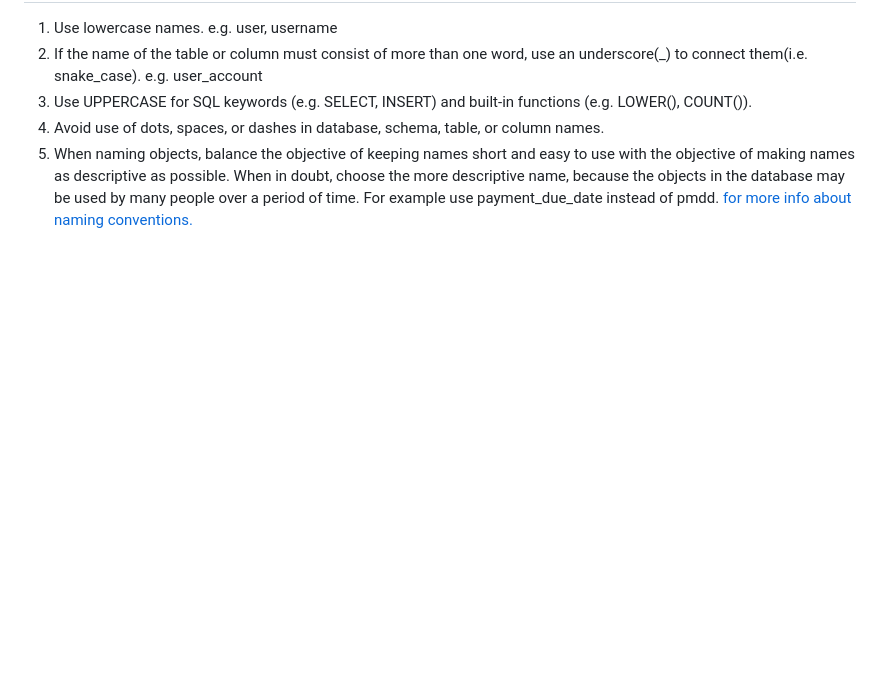
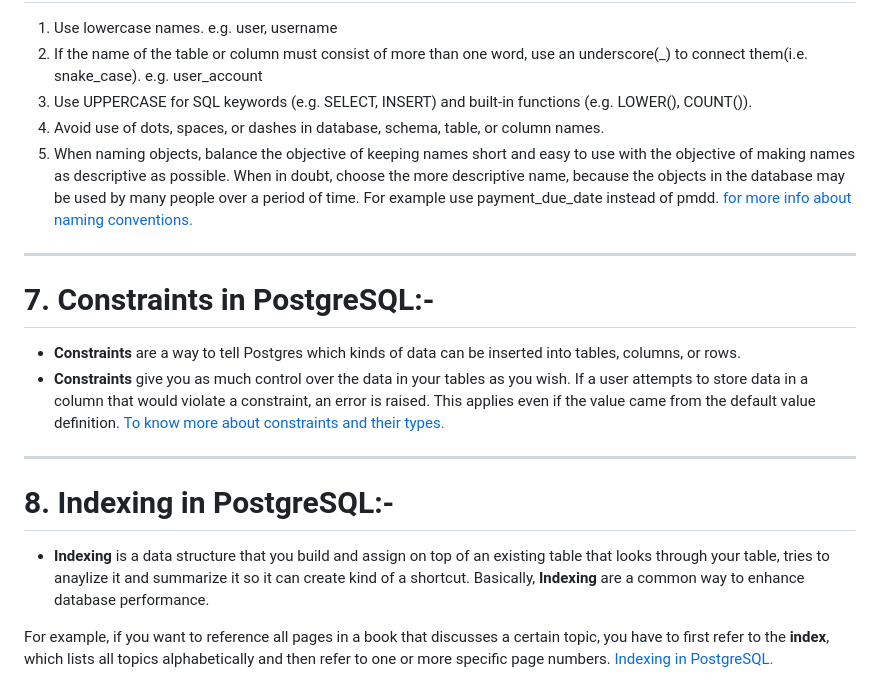
Before and after one commit to reemramadan12/IEEE-Backend, a Markdown page: PostgreSQL/PostgreSQL.md, the part around one of its changes. Drawn GitHub-style; blank space fills up the shorter version.

Commit message:
Updated research task

```diff
--- a/PostgreSQL/PostgreSQL.md
+++ b/PostgreSQL/PostgreSQL.md
@@ -55,3 +55,15 @@ Postgres can be connected from a programming language, a CLI tool or a GUI. Post
 1. Avoid use of dots, spaces, or dashes in database, schema, table, or column names.
 1. When naming objects, balance the objective of keeping names short and easy to use with the objective of making names as descriptive as possible. When in doubt, choose the more descriptive name, because the objects in the database may be used by many people over a period of time. For example use payment_due_date instead of pmdd.
 [for more info about naming conventions.](https://www.coding-guidelines.lftechnology.com/docs/rdbms/rdbms-naming-convention/)
+
+----
+# 7. Constraints in PostgreSQL:-
+- **Constraints** are a way to tell Postgres which kinds of data can be inserted into tables, columns, or rows.
+- **Constraints** give you as much control over the data in your tables as you wish. If a user attempts to store data in a column that would violate a constraint, an error is raised. This applies even if the value came from the default value definition.
+[To know more about constraints and their types.](https://www.postgresql.org/docs/current/ddl-constraints.html)
+---
+# 8. Indexing in PostgreSQL:-
+- **Indexing** is a data structure that you build and assign on top of an existing table that looks through your table, tries to anaylize it and summarize it so it can create kind of a shortcut. Basically, **Indexing** are a common way to enhance database performance.
+
+ For example, if you want to reference all pages in a book that discusses a certain topic, you have to first refer to the **index**, which lists all topics alphabetically and then refer to one or more specific page numbers.
+ [Indexing in PostgreSQL.](https://www.tutorialspoint.com/postgresql/postgresql_indexes.htm)
```
Also changed, not shown: other parts of PostgreSQL/PostgreSQL.md (+2 -2 lines).
